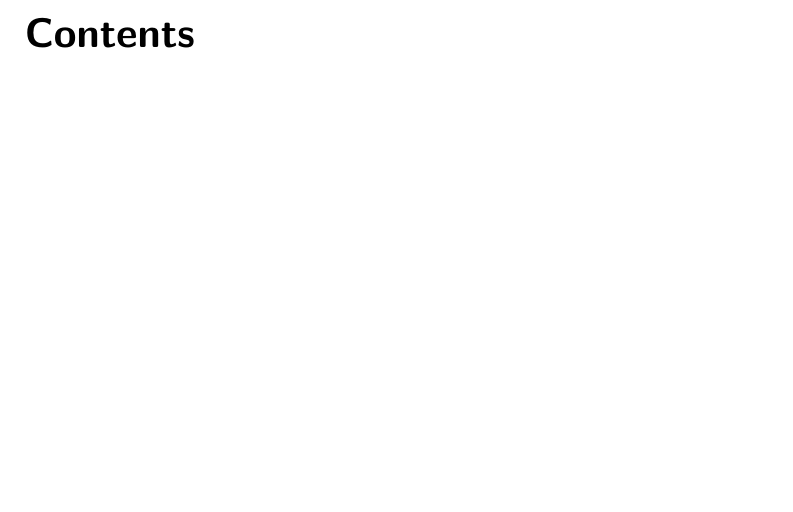
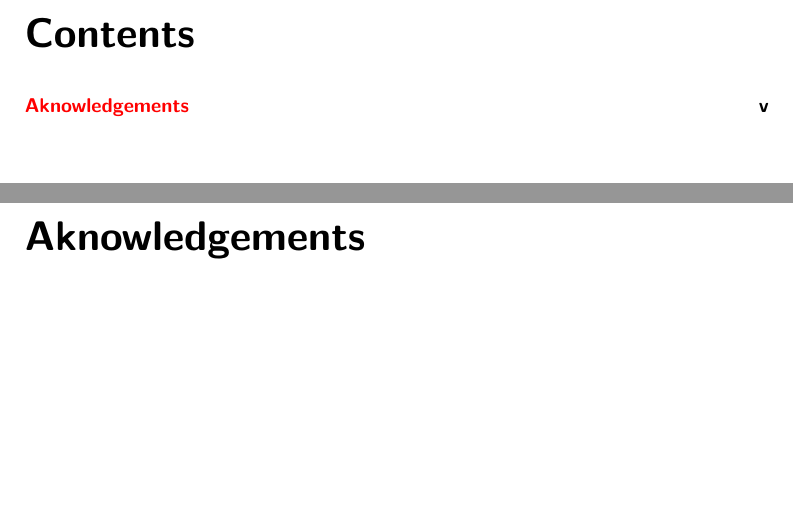
Before and after one commit to pdigiglio/MasterThesis, a LaTeX thesis (thesis/main.tex, which reads thesis/aknowledgements.tex): part of page 3 of 6 before the commit and two parts of pages 3 and 5 of 8 after it, the two joined at a grey line, cut so that both start at the same text, the shorter picture padded with empty space. Compiled offline with pdfLaTeX; a LaTeX package or settings file that is missing is left out.

Commit message:
add aknowledgements

```diff
--- /dev/null
+++ b/thesis/aknowledgements.tex
@@ -0,0 +1,3 @@
+\chapter*{Aknowledgements}
+\phantomsection
+\addcontentsline{toc}{chapter}{Aknowledgements}
```
Also changed, not shown: thesis/main.tex (+2 -0 lines).
